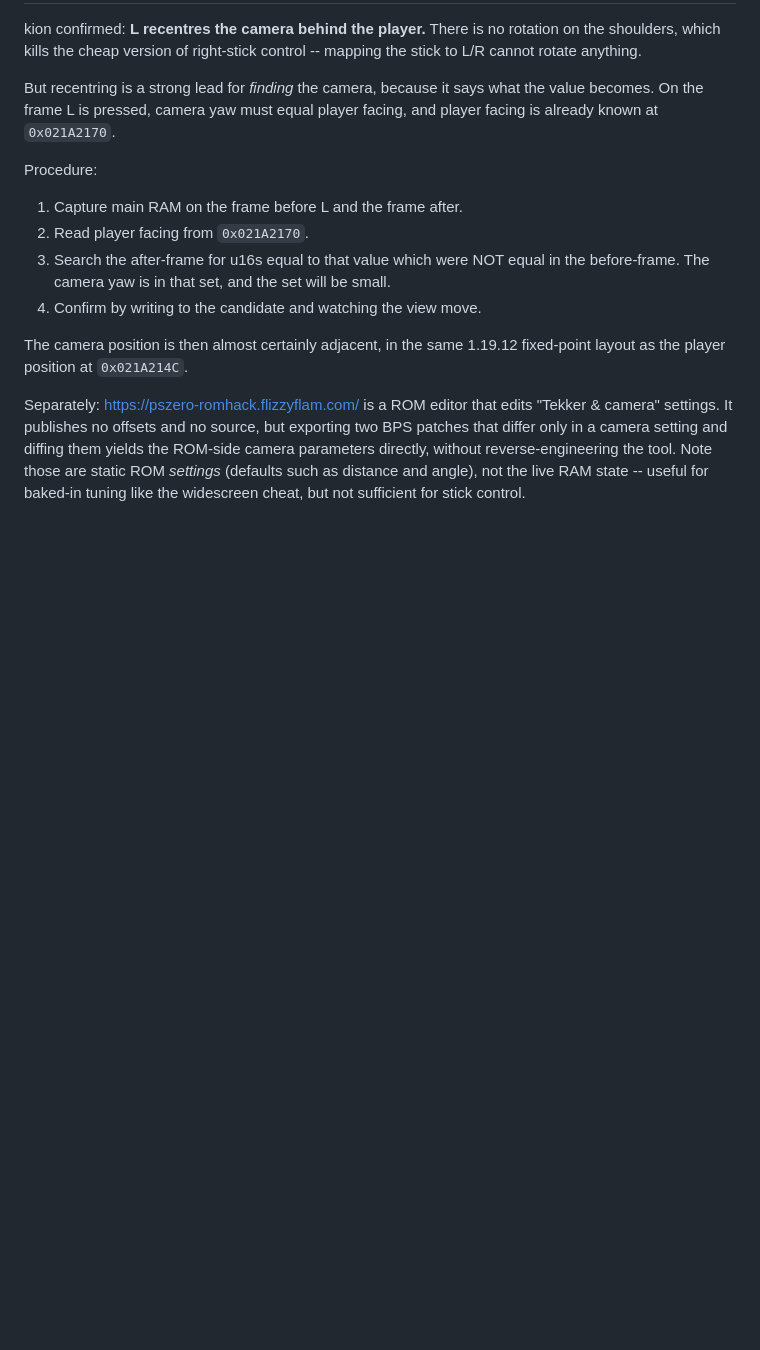
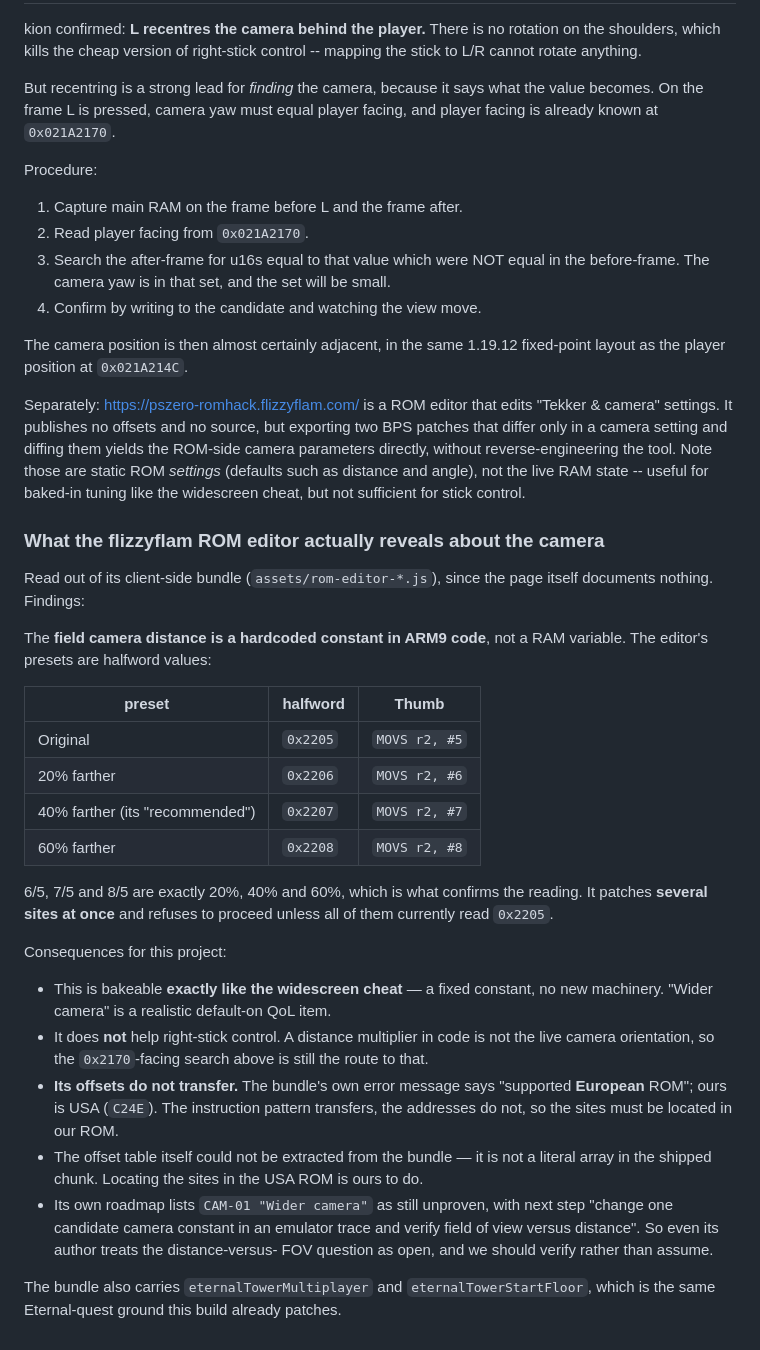
Before and after one commit to kion-dgl/psz-melonmix, a Markdown page: docs/png-artwork.md, the part around the change. Drawn GitHub-style; blank space fills up the shorter version.

Commit message:
docs: what the flizzyflam editor reveals about the camera
Answers the question properly. The first look at that site got nothing --
the landing page lists 'Tekker & camera' as a category and no more -- so
this reads the client-side bundle instead.

The field camera distance is a hardcoded ARM9 code constant, not a RAM
variable: Thumb MOVS r2, #5, patched to #6/#7/#8 for the editor's
20/40/60% presets. The ratios 6/5, 7/5, 8/5 match the labels exactly,
which is what confirms the reading. It patches several sites and refuses
unless all currently read 0x2205.

So a wider camera is bakeable exactly like the widescreen cheat, with no
new machinery -- but it does nothing for right-stick control, which
still needs the live orientation.

Two caveats worth keeping: its offsets are for the EUROPEAN ROM and ours
is USA C24E, so only the instruction pattern transfers; and its own
roadmap lists the wider camera as unproven, so distance-versus-FOV
should be verified rather than assumed.

Co-Authored-By: Claude Opus 5 (1M context) <noreply@anthropic.com>

```diff
--- a/docs/png-artwork.md
+++ b/docs/png-artwork.md
@@ -204,3 +204,43 @@ ROM-side camera parameters directly, without reverse-engineering the tool. Note
 those are static ROM *settings* (defaults such as distance and angle), not the
 live RAM state -- useful for baked-in tuning like the widescreen cheat, but not
 sufficient for stick control.
+
+### What the flizzyflam ROM editor actually reveals about the camera
+
+Read out of its client-side bundle (`assets/rom-editor-*.js`), since the page
+itself documents nothing. Findings:
+
+The **field camera distance is a hardcoded constant in ARM9 code**, not a RAM
+variable. The editor's presets are halfword values:
+
+| preset | halfword | Thumb |
+|---|---|---|
+| Original | `0x2205` | `MOVS r2, #5` |
+| 20% farther | `0x2206` | `MOVS r2, #6` |
+| 40% farther (its "recommended") | `0x2207` | `MOVS r2, #7` |
+| 60% farther | `0x2208` | `MOVS r2, #8` |
+
+6/5, 7/5 and 8/5 are exactly 20%, 40% and 60%, which is what confirms the
+reading. It patches **several sites at once** and refuses to proceed unless all
+of them currently read `0x2205`.
+
+Consequences for this project:
+
+- This is bakeable **exactly like the widescreen cheat** — a fixed constant, no
+  new machinery. "Wider camera" is a realistic default-on QoL item.
+- It does **not** help right-stick control. A distance multiplier in code is not
+  the live camera orientation, so the `0x2170`-facing search above is still the
+  route to that.
+- **Its offsets do not transfer.** The bundle's own error message says
+  "supported **European** ROM"; ours is USA (`C24E`). The instruction pattern
+  transfers, the addresses do not, so the sites must be located in our ROM.
+- The offset table itself could not be extracted from the bundle — it is not a
+  literal array in the shipped chunk. Locating the sites in the USA ROM is
+  ours to do.
+- Its own roadmap lists `CAM-01 "Wider camera"` as still unproven, with next
+  step "change one candidate camera constant in an emulator trace and verify
+  field of view versus distance". So even its author treats the distance-versus-
+  FOV question as open, and we should verify rather than assume.
+
+The bundle also carries `eternalTowerMultiplayer` and `eternalTowerStartFloor`,
+which is the same Eternal-quest ground this build already patches.
```
